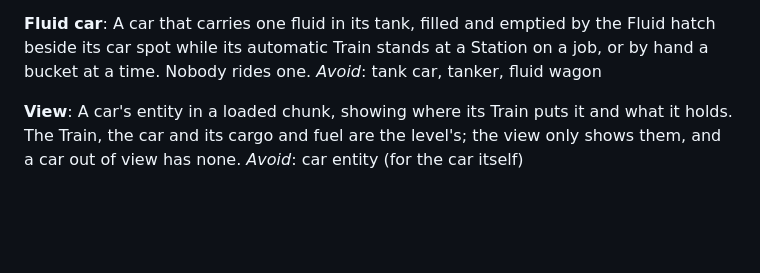
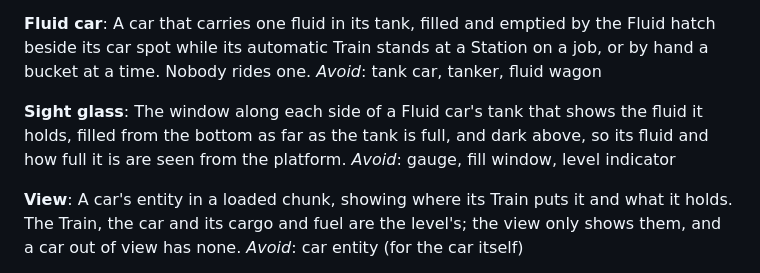
Before and after one commit to 5thlayer/railworks, a Markdown page: GLOSSARY.md, the part around the change. GitHub-like rendering; blank space fills up the shorter version.

Commit message:
docs: name the fluid car's sight glass
Co-Authored-By: Claude Opus 5.5 <noreply@anthropic.com>

```diff
--- a/GLOSSARY.md
+++ b/GLOSSARY.md
@@ -79,6 +79,10 @@ _Avoid_: wagon, freight car
 **Fluid car**:
 A car that carries one fluid in its tank, filled and emptied by the Fluid hatch beside its car spot while its automatic Train stands at a Station on a job, or by hand a bucket at a time. Nobody rides one.
 _Avoid_: tank car, tanker, fluid wagon
+
+**Sight glass**:
+The window along each side of a Fluid car's tank that shows the fluid it holds, filled from the bottom as far as the tank is full, and dark above, so its fluid and how full it is are seen from the platform.
+_Avoid_: gauge, fill window, level indicator
 
 **View**:
 A car's entity in a loaded chunk, showing where its Train puts it and what it holds. The Train, the car and its cargo and fuel are the level's; the view only shows them, and a car out of view has none.
```
